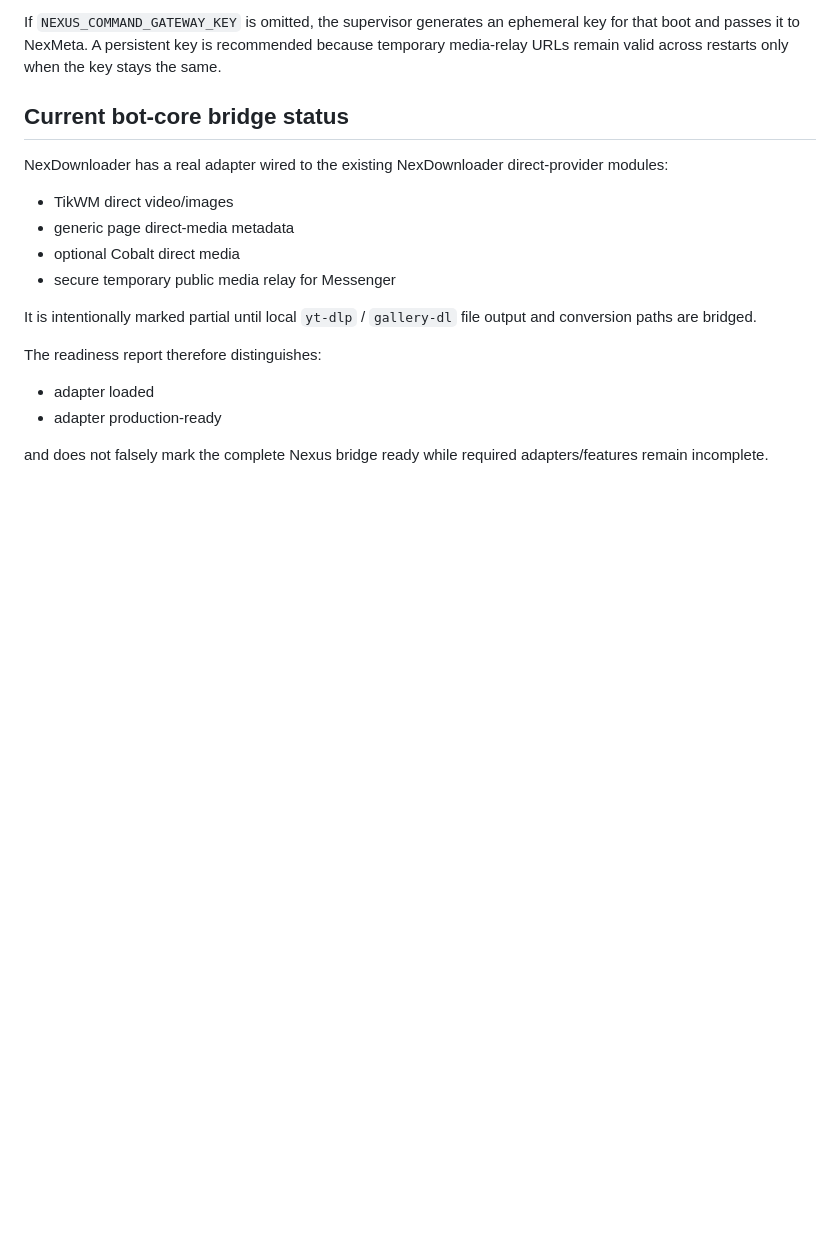
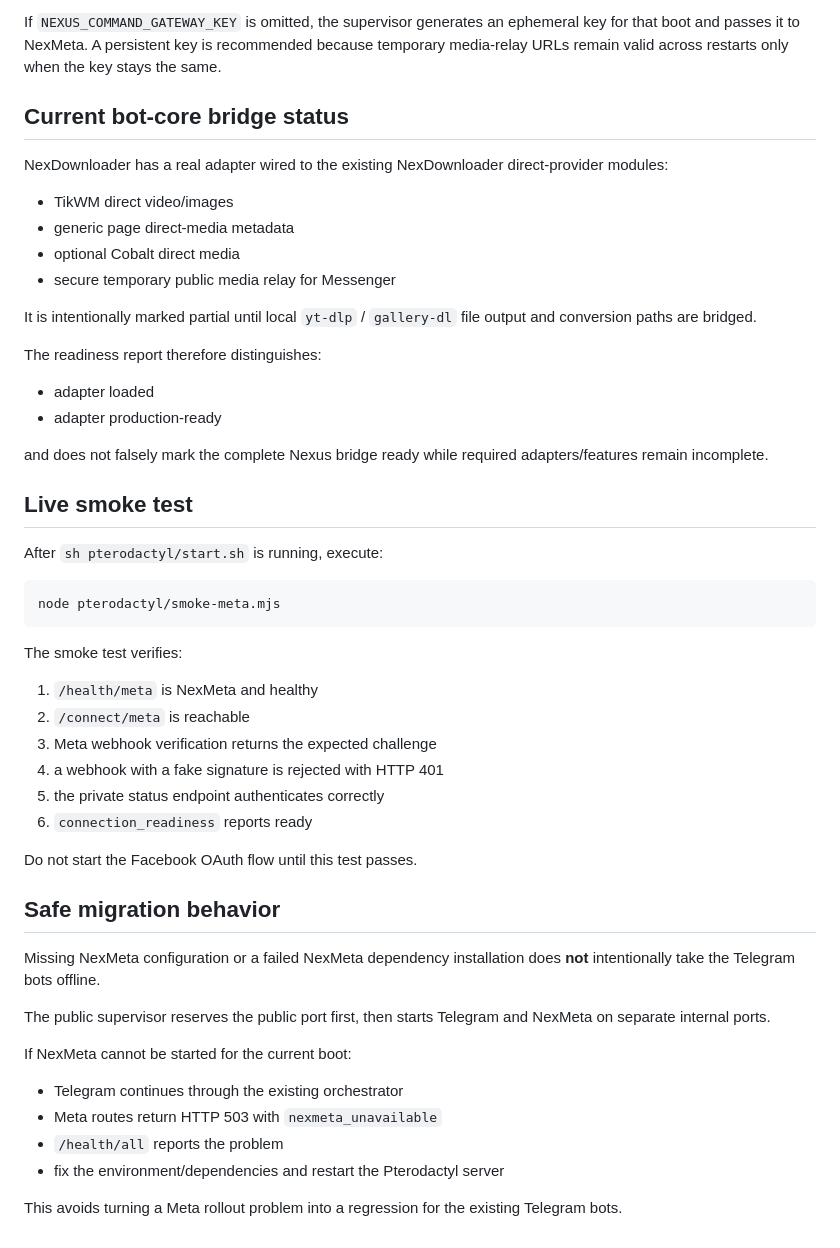
Before and after one commit to Nexus-tech-01/NexTelegrambots, a Markdown page: pterodactyl/README.md, the part around the change. Drawn GitHub-style; blank space fills up the shorter version.

Commit message:
pterodactyl: document live Meta smoke test and safe migration

````diff
--- a/pterodactyl/README.md
+++ b/pterodactyl/README.md
@@ -194,3 +194,38 @@ The readiness report therefore distinguishes:
 - adapter production-ready
 
 and does not falsely mark the complete Nexus bridge ready while required adapters/features remain incomplete.
+
+
+## Live smoke test
+
+After `sh pterodactyl/start.sh` is running, execute:
+
+```sh
+node pterodactyl/smoke-meta.mjs
+```
+
+The smoke test verifies:
+
+1. `/health/meta` is NexMeta and healthy
+2. `/connect/meta` is reachable
+3. Meta webhook verification returns the expected challenge
+4. a webhook with a fake signature is rejected with HTTP 401
+5. the private status endpoint authenticates correctly
+6. `connection_readiness` reports ready
+
+Do not start the Facebook OAuth flow until this test passes.
+
+## Safe migration behavior
+
+Missing NexMeta configuration or a failed NexMeta dependency installation does **not** intentionally take the Telegram bots offline.
+
+The public supervisor reserves the public port first, then starts Telegram and NexMeta on separate internal ports.
+
+If NexMeta cannot be started for the current boot:
+
+- Telegram continues through the existing orchestrator
+- Meta routes return HTTP 503 with `nexmeta_unavailable`
+- `/health/all` reports the problem
+- fix the environment/dependencies and restart the Pterodactyl server
+
+This avoids turning a Meta rollout problem into a regression for the existing Telegram bots.
````
